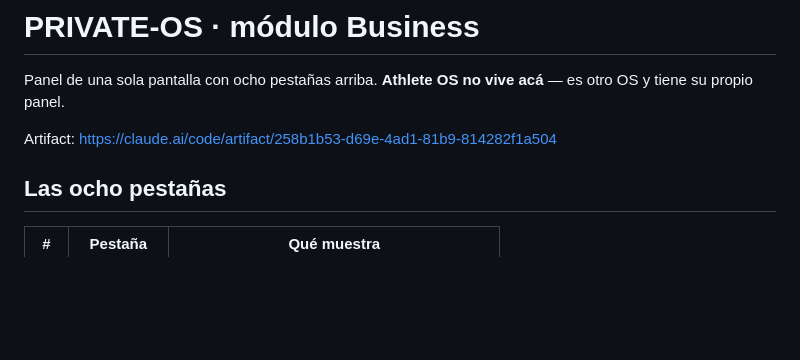
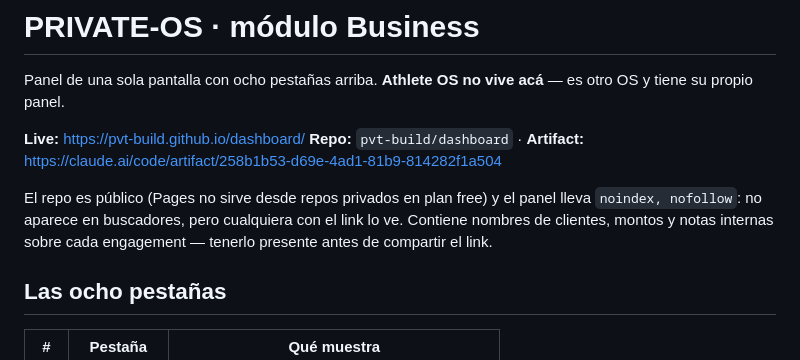
Before and after one commit to pvt-build/dashboard, a Markdown page: README.md, the part around the change. GitHub-like rendering; blank space fills up the shorter version.

Commit message:
README: URL live y flujo de publicación
Co-Authored-By: Claude Opus 5 <noreply@anthropic.com>

```diff
--- a/README.md
+++ b/README.md
@@ -3,7 +3,13 @@
 Panel de una sola pantalla con ocho pestañas arriba. **Athlete OS no vive
 acá** — es otro OS y tiene su propio panel.
 
-Artifact: https://claude.ai/code/artifact/258b1b53-d69e-4ad1-81b9-814282f1a504
+**Live:** https://pvt-build.github.io/dashboard/
+**Repo:** `pvt-build/dashboard` · **Artifact:** https://claude.ai/code/artifact/258b1b53-d69e-4ad1-81b9-814282f1a504
+
+El repo es público (Pages no sirve desde repos privados en plan free) y el
+panel lleva `noindex, nofollow`: no aparece en buscadores, pero cualquiera con
+el link lo ve. Contiene nombres de clientes, montos y notas internas sobre
+cada engagement — tenerlo presente antes de compartir el link.
 
 ## Las ocho pestañas
 
```
